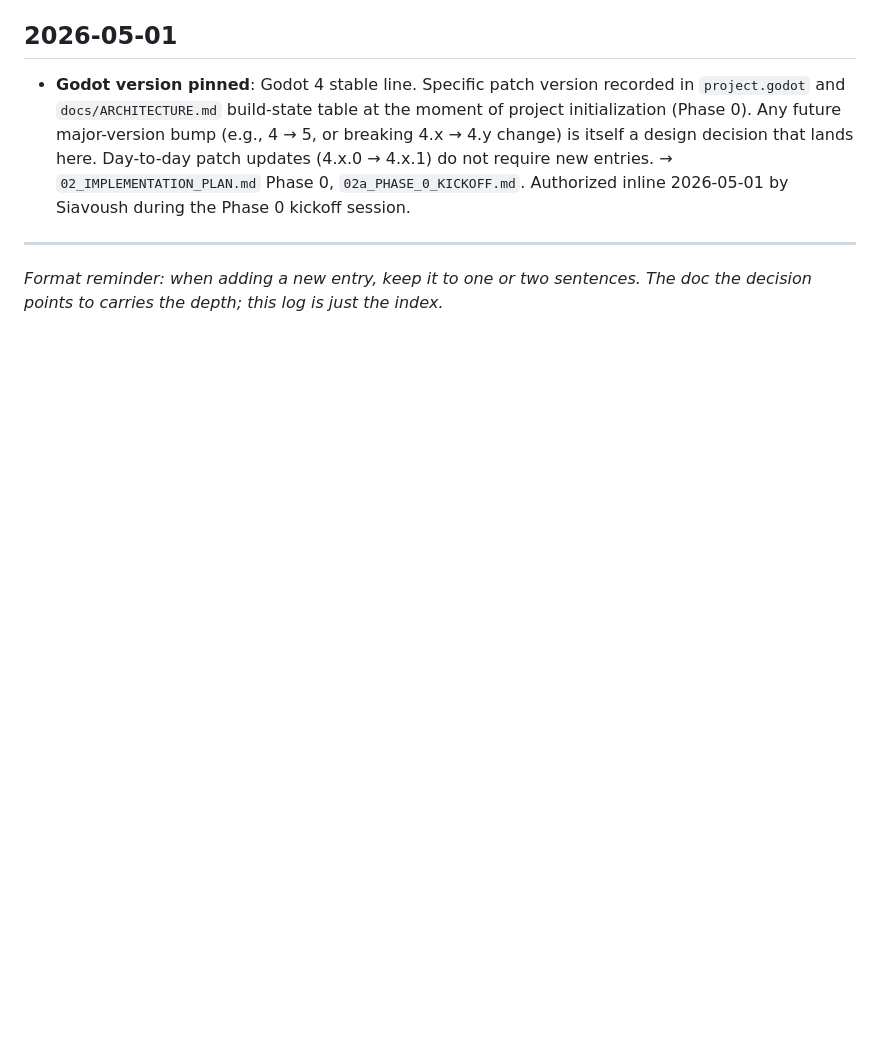
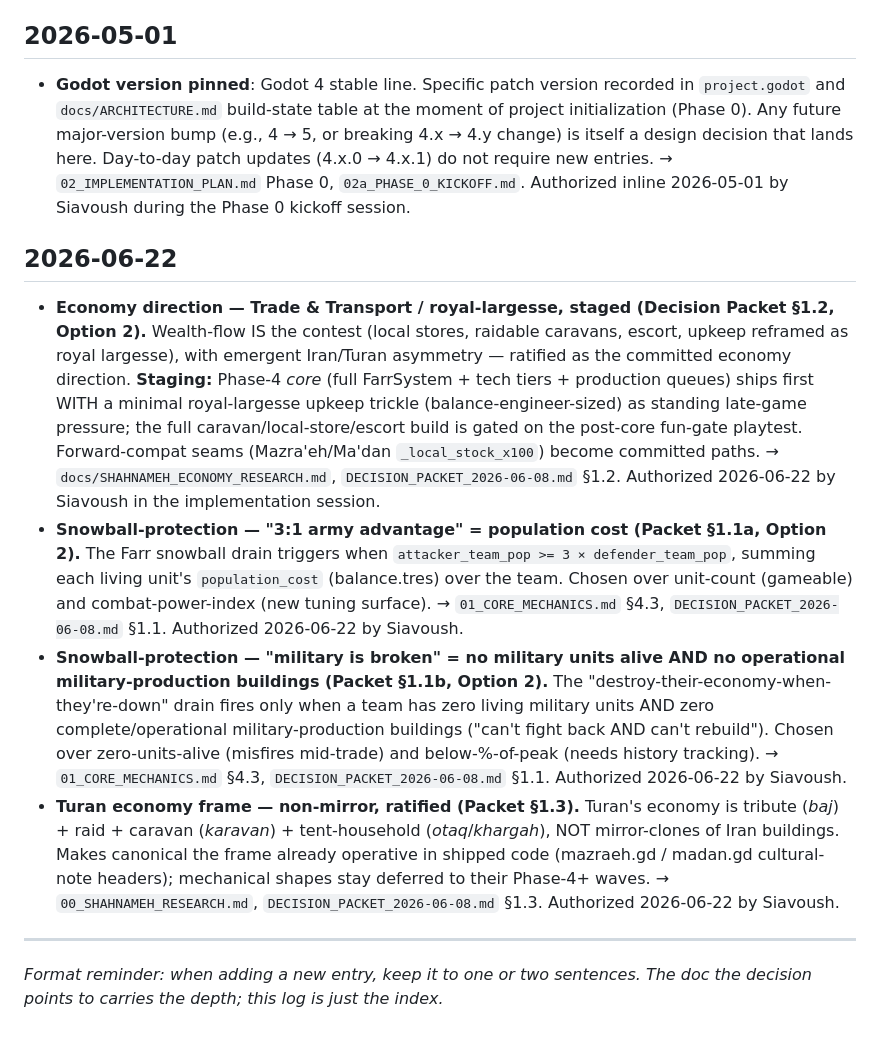
Before and after one commit to siavoush/shahname-rts, a Markdown page: DECISIONS.md, the part around one of its changes. Rendered like a GitHub page; blank space fills up the shorter version.

Commit message:
decisions: lift Tier-1 rulings into DECISIONS.md (Siavoush explicit direction 2026-06-22)
Editing DECISIONS.md (normally design-chat-owned / read-only from implementation
side) at Siavoush's explicit 'lift to decisions' instruction — same inline-
authorization pattern as the 2026-05-01 Godot-version-pin entry. Four entries:
economy staged (T&T/royal-largesse), snowball 3:1=pop-cost, military-broken def,
Turan non-mirror.

```diff
--- a/DECISIONS.md
+++ b/DECISIONS.md
@@ -47,6 +47,13 @@ This file is maintained by the **design chat** (the Cowork chat with Siavoush).
 
 - **Godot version pinned**: Godot 4 stable line. Specific patch version recorded in `project.godot` and `docs/ARCHITECTURE.md` build-state table at the moment of project initialization (Phase 0). Any future major-version bump (e.g., 4 → 5, or breaking 4.x → 4.y change) is itself a design decision that lands here. Day-to-day patch updates (4.x.0 → 4.x.1) do not require new entries. → `02_IMPLEMENTATION_PLAN.md` Phase 0, `02a_PHASE_0_KICKOFF.md`. Authorized inline 2026-05-01 by Siavoush during the Phase 0 kickoff session.
 
+## 2026-06-22
+
+- **Economy direction — Trade & Transport / royal-largesse, staged (Decision Packet §1.2, Option 2).** Wealth-flow IS the contest (local stores, raidable caravans, escort, upkeep reframed as royal largesse), with emergent Iran/Turan asymmetry — ratified as the committed economy direction. **Staging:** Phase-4 *core* (full FarrSystem + tech tiers + production queues) ships first WITH a minimal royal-largesse upkeep trickle (balance-engineer-sized) as standing late-game pressure; the full caravan/local-store/escort build is gated on the post-core fun-gate playtest. Forward-compat seams (Mazra'eh/Ma'dan `_local_stock_x100`) become committed paths. → `docs/SHAHNAMEH_ECONOMY_RESEARCH.md`, `DECISION_PACKET_2026-06-08.md` §1.2. Authorized 2026-06-22 by Siavoush in the implementation session.
+- **Snowball-protection — "3:1 army advantage" = population cost (Packet §1.1a, Option 2).** The Farr snowball drain triggers when `attacker_team_pop >= 3 × defender_team_pop`, summing each living unit's `population_cost` (balance.tres) over the team. Chosen over unit-count (gameable) and combat-power-index (new tuning surface). → `01_CORE_MECHANICS.md` §4.3, `DECISION_PACKET_2026-06-08.md` §1.1. Authorized 2026-06-22 by Siavoush.
+- **Snowball-protection — "military is broken" = no military units alive AND no operational military-production buildings (Packet §1.1b, Option 2).** The "destroy-their-economy-when-they're-down" drain fires only when a team has zero living military units AND zero complete/operational military-production buildings ("can't fight back AND can't rebuild"). Chosen over zero-units-alive (misfires mid-trade) and below-%-of-peak (needs history tracking). → `01_CORE_MECHANICS.md` §4.3, `DECISION_PACKET_2026-06-08.md` §1.1. Authorized 2026-06-22 by Siavoush.
+- **Turan economy frame — non-mirror, ratified (Packet §1.3).** Turan's economy is tribute (*baj*) + raid + caravan (*karavan*) + tent-household (*otaq*/*khargah*), NOT mirror-clones of Iran buildings. Makes canonical the frame already operative in shipped code (mazraeh.gd / madan.gd cultural-note headers); mechanical shapes stay deferred to their Phase-4+ waves. → `00_SHAHNAMEH_RESEARCH.md`, `DECISION_PACKET_2026-06-08.md` §1.3. Authorized 2026-06-22 by Siavoush.
+
 ---
 
 *Format reminder: when adding a new entry, keep it to one or two sentences. The doc the decision points to carries the depth; this log is just the index.*
```
Also changed, not shown: other parts of DECISIONS.md (+1 -1 lines).
